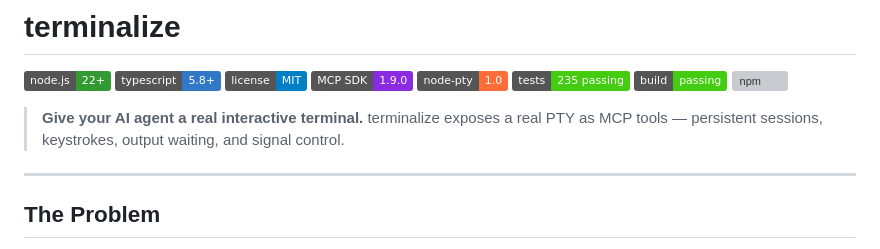
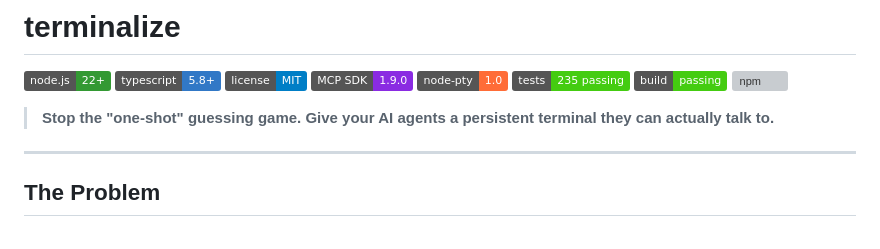
Before and after one commit to mmartinrm97/mcp-terminal-server, a Markdown page: README.md, the part around the change. GitHub-like rendering; badges without logos; grey boxes are pictures that could not be loaded.

Commit message:
docs: improve one-liner tagline

```diff
--- a/README.md
+++ b/README.md
@@ -9,7 +9,7 @@
 ![Build](https://img.shields.io/badge/build-passing-brightgreen)
 [![npm](https://img.shields.io/npm/v/terminalize?color=red)](https://www.npmjs.com/package/terminalize)
 
-> **Give your AI agent a real interactive terminal.** terminalize exposes a real PTY as MCP tools — persistent sessions, keystrokes, output waiting, and signal control.
+> **Stop the "one-shot" guessing game. Give your AI agents a persistent terminal they can actually talk to.**
 
 ---
 
```
